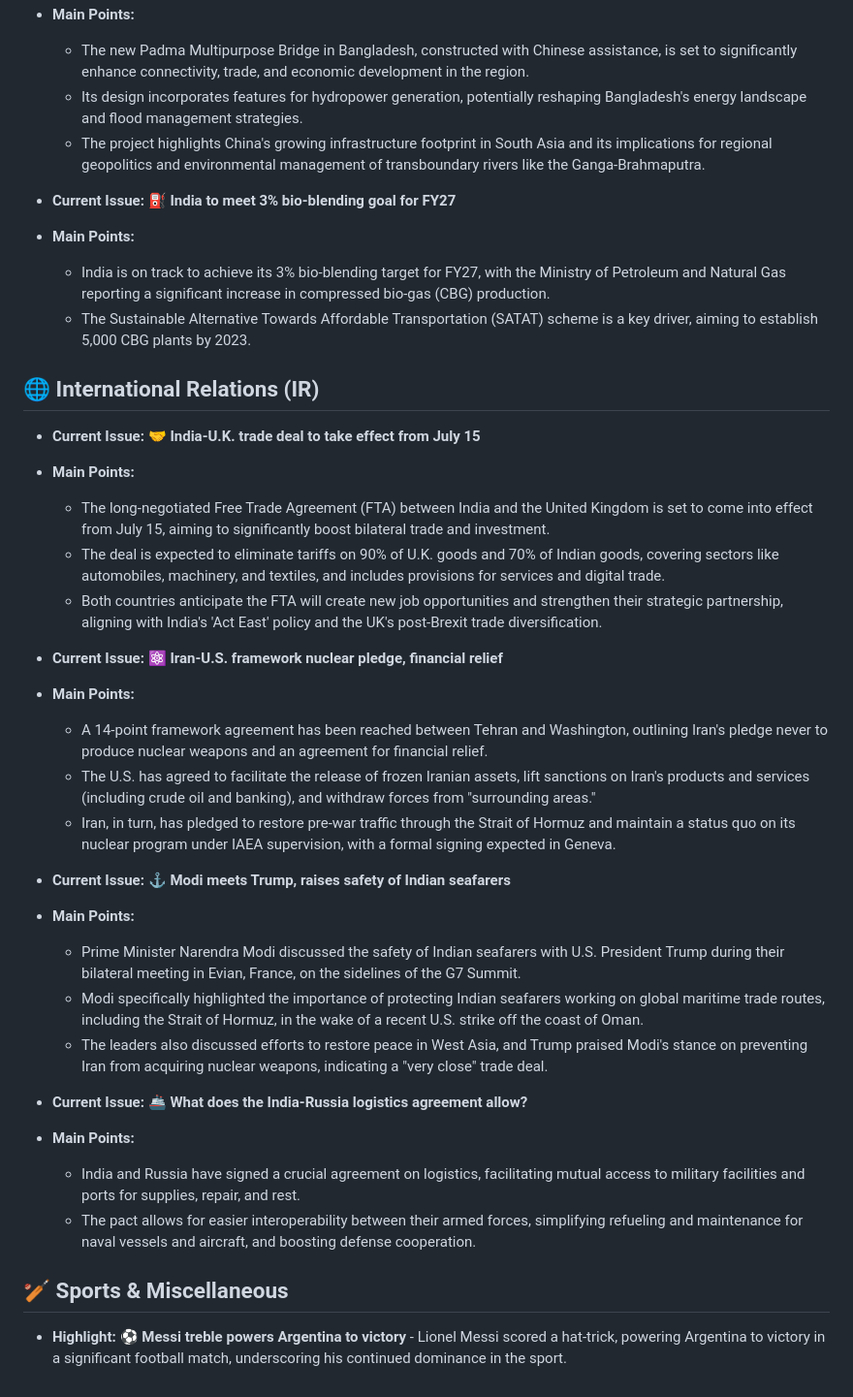
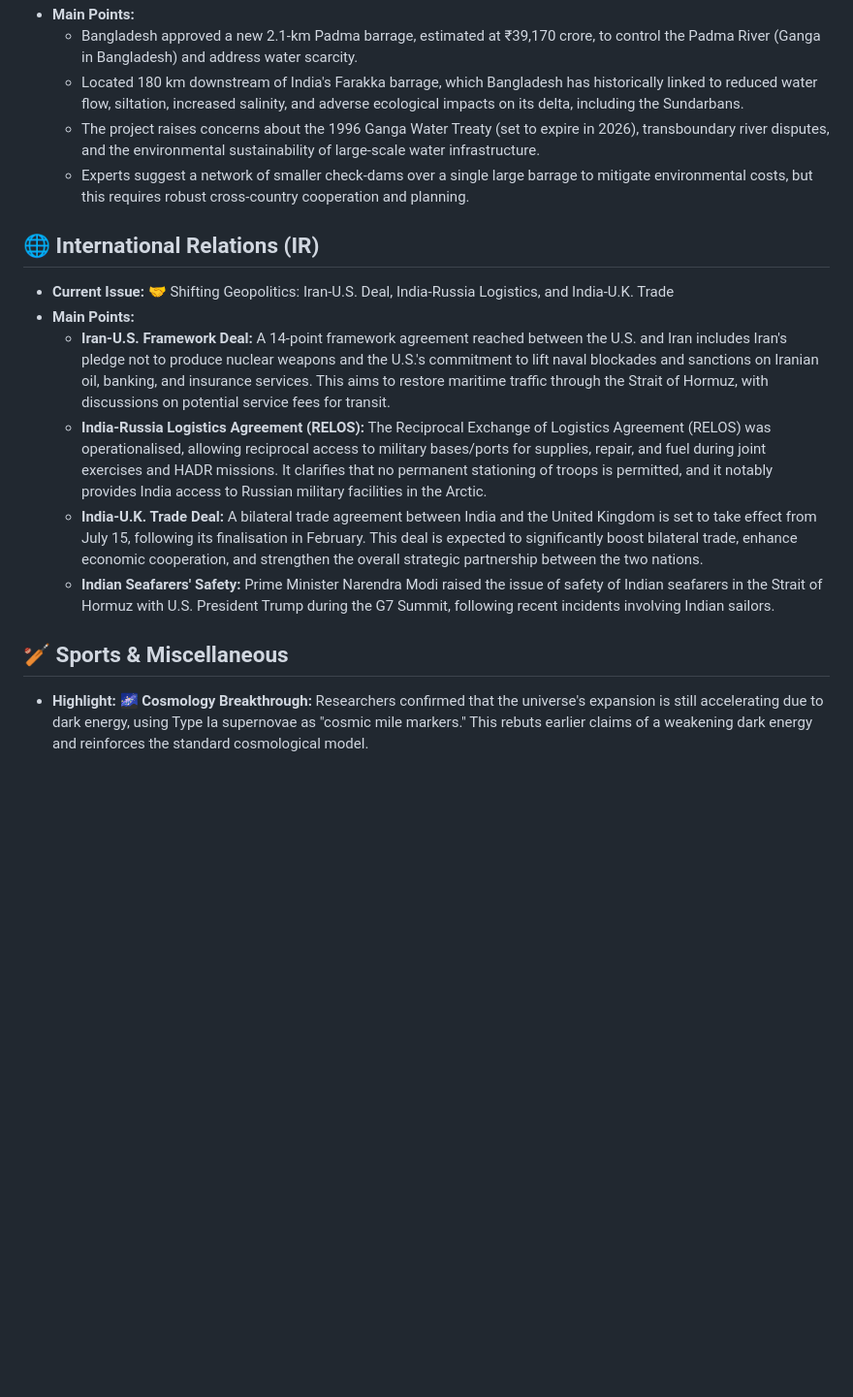
Before and after one commit to aryansonothiya/upscprep, a Markdown page: content.md, the part around one of its changes. Shown at 97% size. Drawn GitHub-style; blank space fills up the shorter version.

```diff
--- a/content.md
+++ b/content.md
@@ -52,38 +21,16 @@
 *   **Main Points:**
-    *   The new Padma Multipurpose Bridge in Bangladesh, constructed with Chinese assistance, is set to significantly enhance connectivity, trade, and economic development in the region.
-    *   Its design incorporates features for hydropower generation, potentially reshaping Bangladesh's energy landscape and flood management strategies.
-    *   The project highlights China's growing infrastructure footprint in South Asia and its implications for regional geopolitics and environmental management of transboundary rivers like the Ganga-Brahmaputra.
-
-*   **Current Issue:** ⛽ **India to meet 3% bio-blending goal for FY27**
-*   **Main Points:**
-    *   India is on track to achieve its 3% bio-blending target for FY27, with the Ministry of Petroleum and Natural Gas reporting a significant increase in compressed bio-gas (CBG) production.
-    *   The Sustainable Alternative Towards Affordable Transportation (SATAT) scheme is a key driver, aiming to establish 5,000 CBG plants by 2023.
+    *   Bangladesh approved a new 2.1-km Padma barrage, estimated at ₹39,170 crore, to control the Padma River (Ganga in Bangladesh) and address water scarcity.
+    *   Located 180 km downstream of India's Farakka barrage, which Bangladesh has historically linked to reduced water flow, siltation, increased salinity, and adverse ecological impacts on its delta, including the Sundarbans.
+    *   The project raises concerns about the 1996 Ganga Water Treaty (set to expire in 2026), transboundary river disputes, and the environmental sustainability of large-scale water infrastructure.
+    *   Experts suggest a network of smaller check-dams over a single large barrage to mitigate environmental costs, but this requires robust cross-country cooperation and planning.
 
 ## 🌐 International Relations (IR)
-
-*   **Current Issue:** 🤝 **India-U.K. trade deal to take effect from July 15**
+*   **Current Issue:** 🤝 Shifting Geopolitics: Iran-U.S. Deal, India-Russia Logistics, and India-U.K. Trade
 *   **Main Points:**
-    *   The long-negotiated Free Trade Agreement (FTA) between India and the United Kingdom is set to come into effect from July 15, aiming to significantly boost bilateral trade and investment.
-    *   The deal is expected to eliminate tariffs on 90% of U.K. goods and 70% of Indian goods, covering sectors like automobiles, machinery, and textiles, and includes provisions for services and digital trade.
-    *   Both countries anticipate the FTA will create new job opportunities and strengthen their strategic partnership, aligning with India's 'Act East' policy and the UK's post-Brexit trade diversification.
-
-*   **Current Issue:** ⚛️ **Iran-U.S. framework nuclear pledge, financial relief**
-*   **Main Points:**
-    *   A 14-point framework agreement has been reached between Tehran and Washington, outlining Iran's pledge never to produce nuclear weapons and an agreement for financial relief.
-    *   The U.S. has agreed to facilitate the release of frozen Iranian assets, lift sanctions on Iran's products and services (including crude oil and banking), and withdraw forces from "surrounding areas."
-    *   Iran, in turn, has pledged to restore pre-war traffic through the Strait of Hormuz and maintain a status quo on its nuclear program under IAEA supervision, with a formal signing expected in Geneva.
-
-*   **Current Issue:** ⚓ **Modi meets Trump, raises safety of Indian seafarers**
-*   **Main Points:**
-    *   Prime Minister Narendra Modi discussed the safety of Indian seafarers with U.S. President Trump during their bilateral meeting in Evian, France, on the sidelines of the G7 Summit.
-    *   Modi specifically highlighted the importance of protecting Indian seafarers working on global maritime trade routes, including the Strait of Hormuz, in the wake of a recent U.S. strike off the coast of Oman.
-    *   The leaders also discussed efforts to restore peace in West Asia, and Trump praised Modi's stance on preventing Iran from acquiring nuclear weapons, indicating a "very close" trade deal.
-
-*   **Current Issue:** 🚢 **What does the India-Russia logistics agreement allow?**
-*   **Main Points:**
-    *   India and Russia have signed a crucial agreement on logistics, facilitating mutual access to military facilities and ports for supplies, repair, and rest.
-    *   The pact allows for easier interoperability between their armed forces, simplifying refueling and maintenance for naval vessels and aircraft, and boosting defense cooperation.
+    *   **Iran-U.S. Framework Deal:** A 14-point framework agreement reached between the U.S. and Iran includes Iran's pledge not to produce nuclear weapons and the U.S.'s commitment to lift naval blockades and sanctions on Iranian oil, banking, and insurance services. This aims to restore maritime traffic through the Strait of Hormuz, with discussions on potential service fees for transit.
+    *   **India-Russia Logistics Agreement (RELOS):** The Reciprocal Exchange of Logistics Agreement (RELOS) was operationalised, allowing reciprocal access to military bases/ports for supplies, repair, and fuel during joint exercises and HADR missions. It clarifies that no permanent stationing of troops is permitted, and it notably provides India access to Russian military facilities in the Arctic.
+    *   **India-U.K. Trade Deal:** A bilateral trade agreement between India and the United Kingdom is set to take effect from July 15, following its finalisation in February. This deal is expected to significantly boost bilateral trade, enhance economic cooperation, and strengthen the overall strategic partnership between the two nations.
+    *   **Indian Seafarers' Safety:** Prime Minister Narendra Modi raised the issue of safety of Indian seafarers in the Strait of Hormuz with U.S. President Trump during the G7 Summit, following recent incidents involving Indian sailors.
 
 ## 🏏 Sports & Miscellaneous
-
-*   **Highlight:** ⚽ **Messi treble powers Argentina to victory** - Lionel Messi scored a hat-trick, powering Argentina to victory in a significant football match, underscoring his continued dominance in the sport.
+*   **Highlight:** 🌌 **Cosmology Breakthrough:** Researchers confirmed that the universe's expansion is still accelerating due to dark energy, using Type Ia supernovae as "cosmic mile markers." This rebuts earlier claims of a weakening dark energy and reinforces the standard cosmological model.
```
Also changed, not shown: other parts of content.md (+12 -43 lines).
